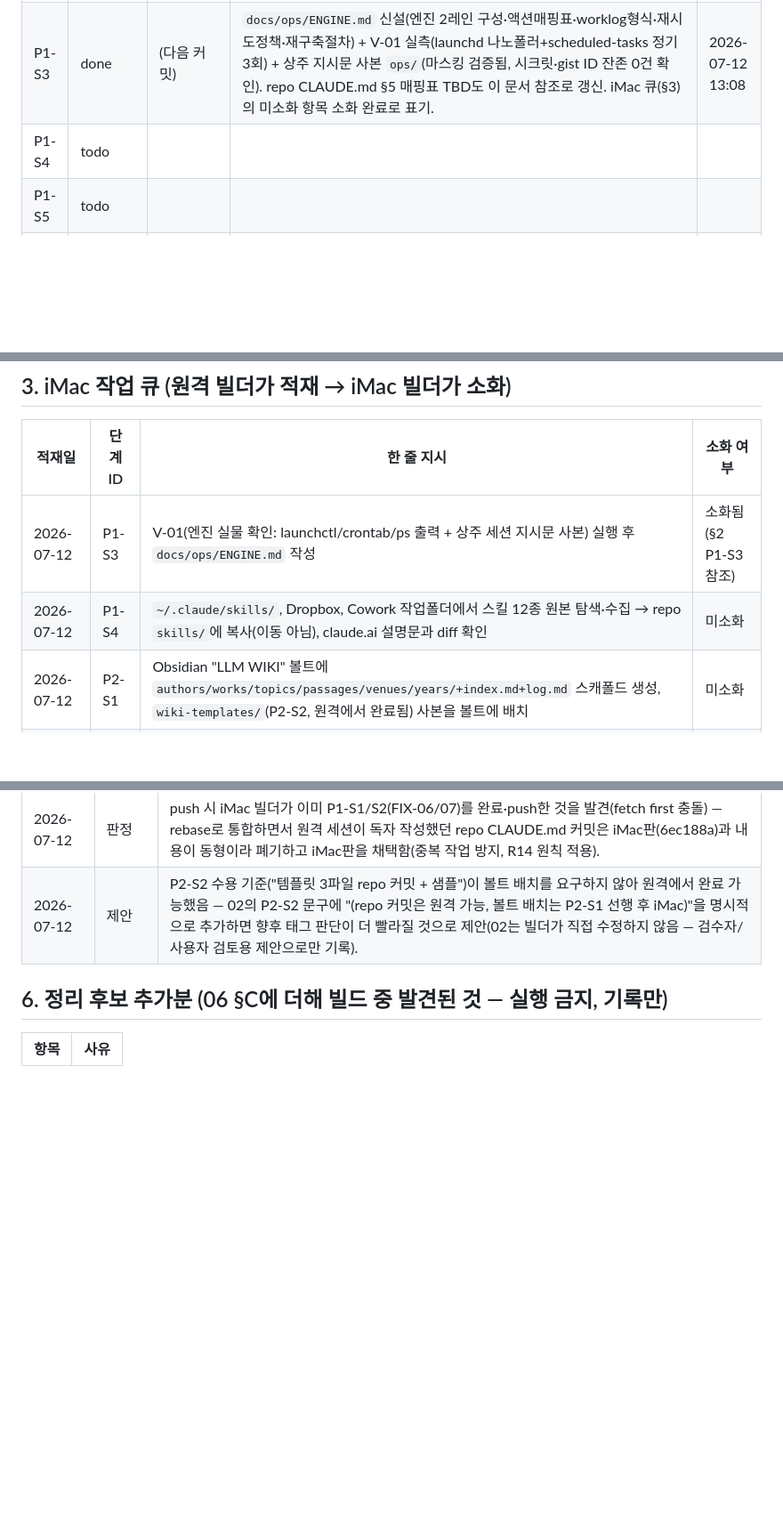
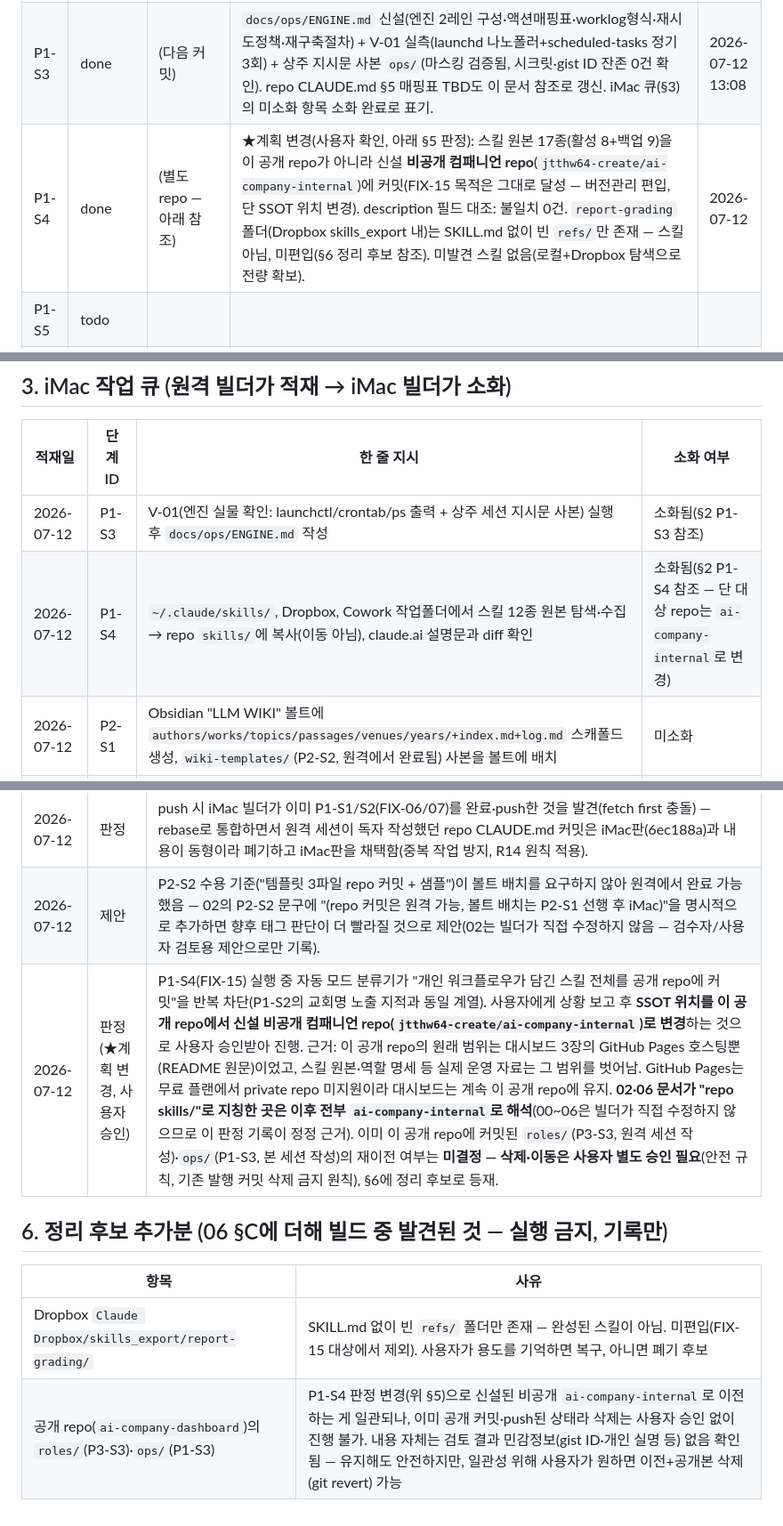
Before and after one commit to jtthw64-create/ai-company-dashboard, a Markdown page: docs/plan/07-execution-ledger.md, 3 parts joined by grey strips. Shown at 89% size. GitHub-like rendering; blank space fills up the shorter version.

Commit message:
P1-S4: 스킬 원본 17종 수집 완료 — SSOT를 비공개 컴패니언 repo로 이전
- 자동 모드 분류기가 개인 워크플로우 스킬 전체의 공개 repo 커밋을 반복 차단
  (P1-S2 교회명 노출 건과 동일 계열 우려) → 사용자 확인 후 신설 비공개 repo
  jtthw64-create/ai-company-internal 로 SSOT 위치 변경(대시보드는 계속 공개
  — GitHub Pages 무료플랜 private repo 미지원)
- 활성 8종+백업 9종(Dropbox skills_export) 전량 편입, description 대조 불일치
  0건, report-grading(빈 폴더)은 스킬 아님으로 미편입
- 07 원장: P1-S4 완료 기록 + §5 판정(계획 변경 근거) + §6 정리후보(기존 공개
  repo의 roles/·ops/ 이전 여부는 미결정 — 삭제 사용자 승인 필요)
- ENGINE.md §5 재구축 절차의 스킬 참조 경로 갱신

```diff
--- a/docs/plan/07-execution-ledger.md
+++ b/docs/plan/07-execution-ledger.md
@@ -20,7 +20,7 @@
 | P1-S1 | done | 6ec188a | iMac 빌더가 전역 CLAUDE.md(Cowork GD)에 FIX-07 "지시 우선순위" 섹션 반영(백업 `CLAUDE.md.bak-20260712`) — Cowork·repo 양측 완료. 원격 세션에서 별도로 repo CLAUDE.md를 작성했던 시도(구 커밋)는 iMac의 6ec188a와 중복되어 리베이스 시 폐기함(§5 판정 참조). | 2026-07-12 |
 | P1-S2 | done | 6ec188a, a16b0a6 | repo `CLAUDE.md` 신설 — 7요소(시스템 지도/표준 용어/타임스탬프 규약/안전 보류 기준/화이트리스트 매핑표(TBD 표기)/현행 컨텍스트/민감정보 규칙) 전부 포함(iMac 빌더 작성). ★추가 수정(a16b0a6): 공개 repo 민감정보 우려로 "현행 컨텍스트"의 구체적 교회명·소속을 "사역"으로 일반화(자동 모드 분류기 지적 + 사용자 확인 반영). | 2026-07-12 |
 | P1-S3 | done | (다음 커밋) | `docs/ops/ENGINE.md` 신설(엔진 2레인 구성·액션매핑표·worklog형식·재시도정책·재구축절차) + V-01 실측(launchd 나노폴러+scheduled-tasks 정기3회) + 상주 지시문 사본 `ops/`(마스킹 검증됨, 시크릿·gist ID 잔존 0건 확인). repo CLAUDE.md §5 매핑표 TBD도 이 문서 참조로 갱신. iMac 큐(§3)의 미소화 항목 소화 완료로 표기. | 2026-07-12 13:08 |
-| P1-S4 | todo | | | |
+| P1-S4 | done | (별도 repo — 아래 참조) | ★계획 변경(사용자 확인, 아래 §5 판정): 스킬 원본 17종(활성 8+백업 9)을 이 공개 repo가 아니라 신설 **비공개 컴패니언 repo**(`jtthw64-create/ai-company-internal`)에 커밋(FIX-15 목적은 그대로 달성 — 버전관리 편입, 단 SSOT 위치 변경). description 필드 대조: 불일치 0건. `report-grading` 폴더(Dropbox skills_export 내)는 SKILL.md 없이 빈 `refs/`만 존재 — 스킬 아님, 미편입(§6 정리 후보 참조). 미발견 스킬 없음(로컬+Dropbox 탐색으로 전량 확보). | 2026-07-12 |
 | P1-S5 | todo | | | |
 | P1-S6 | todo | | | |
 | P1-S7 | todo | | | |
@@ -50,7 +50,7 @@
 | 적재일 | 단계 ID | 한 줄 지시 | 소화 여부 |
 |---|---|---|---|
 | 2026-07-12 | P1-S3 | V-01(엔진 실물 확인: launchctl/crontab/ps 출력 + 상주 세션 지시문 사본) 실행 후 `docs/ops/ENGINE.md` 작성 | 소화됨(§2 P1-S3 참조) |
-| 2026-07-12 | P1-S4 | `~/.claude/skills/`, Dropbox, Cowork 작업폴더에서 스킬 12종 원본 탐색·수집 → repo `skills/`에 복사(이동 아님), claude.ai 설명문과 diff 확인 | 미소화 |
+| 2026-07-12 | P1-S4 | `~/.claude/skills/`, Dropbox, Cowork 작업폴더에서 스킬 12종 원본 탐색·수집 → repo `skills/`에 복사(이동 아님), claude.ai 설명문과 diff 확인 | 소화됨(§2 P1-S4 참조 — 단 대상 repo는 `ai-company-internal`로 변경) |
 | 2026-07-12 | P2-S1 | Obsidian "LLM WIKI" 볼트에 `authors/works/topics/passages/venues/years/+index.md+log.md` 스캐폴드 생성, `wiki-templates/`(P2-S2, 원격에서 완료됨) 사본을 볼트에 배치 | 미소화 |
 | 2026-07-12 | P3-S1 | P1-S4로 스킬 원본 확보 후 `skills/QUALITY-CHECKLIST.md` 제정 + 12종+α 소급 점검표 작성 | 미소화(P1-S4 선행) |
 
@@ -67,8 +67,11 @@
 | 2026-07-12 | 판정 | P4-S1(sermon-loop) 실행 시 P3-S4(Writing Reviewer 서브에이전트)가 아직 없어, 스킬 안에 리뷰 체크리스트를 임시 내장하고 "P3-S4 완료 시 그 스킬 호출로 교체" 주석을 남기는 보수적 기본값을 택함(02가 P4-S1에 명시적 선행 조건을 걸지 않았으므로 진행 가능하다고 판단). |
 | 2026-07-12 | 판정 | push 시 iMac 빌더가 이미 P1-S1/S2(FIX-06/07)를 완료·push한 것을 발견(fetch first 충돌) — rebase로 통합하면서 원격 세션이 독자 작성했던 repo CLAUDE.md 커밋은 iMac판(6ec188a)과 내용이 동형이라 폐기하고 iMac판을 채택함(중복 작업 방지, R14 원칙 적용). |
 | 2026-07-12 | 제안 | P2-S2 수용 기준("템플릿 3파일 repo 커밋 + 샘플")이 볼트 배치를 요구하지 않아 원격에서 완료 가능했음 — 02의 P2-S2 문구에 "(repo 커밋은 원격 가능, 볼트 배치는 P2-S1 선행 후 iMac)"을 명시적으로 추가하면 향후 태그 판단이 더 빨라질 것으로 제안(02는 빌더가 직접 수정하지 않음 — 검수자/사용자 검토용 제안으로만 기록). |
+| 2026-07-12 | 판정(★계획 변경, 사용자 승인) | P1-S4(FIX-15) 실행 중 자동 모드 분류기가 "개인 워크플로우가 담긴 스킬 전체를 공개 repo에 커밋"을 반복 차단(P1-S2의 교회명 노출 지적과 동일 계열). 사용자에게 상황 보고 후 **SSOT 위치를 이 공개 repo에서 신설 비공개 컴패니언 repo(`jtthw64-create/ai-company-internal`)로 변경**하는 것으로 사용자 승인받아 진행. 근거: 이 공개 repo의 원래 범위는 대시보드 3장의 GitHub Pages 호스팅뿐(README 원문)이었고, 스킬 원본·역할 명세 등 실제 운영 자료는 그 범위를 벗어남. GitHub Pages는 무료 플랜에서 private repo 미지원이라 대시보드는 계속 이 공개 repo에 유지. **02·06 문서가 "repo skills/"로 지칭한 곳은 이후 전부 `ai-company-internal`로 해석**(00~06은 빌더가 직접 수정하지 않으므로 이 판정 기록이 정정 근거). 이미 이 공개 repo에 커밋된 `roles/`(P3-S3, 원격 세션 작성)·`ops/`(P1-S3, 본 세션 작성)의 재이전 여부는 **미결정 — 삭제·이동은 사용자 별도 승인 필요**(안전 규칙, 기존 발행 커밋 삭제 금지 원칙), §6에 정리 후보로 등재. |
 
 ## 6. 정리 후보 추가분 (06 §C에 더해 빌드 중 발견된 것 — 실행 금지, 기록만)
 
 | 항목 | 사유 |
 |---|---|
+| Dropbox `Claude Dropbox/skills_export/report-grading/` | SKILL.md 없이 빈 `refs/` 폴더만 존재 — 완성된 스킬이 아님. 미편입(FIX-15 대상에서 제외). 사용자가 용도를 기억하면 복구, 아니면 폐기 후보 |
+| 공개 repo(`ai-company-dashboard`)의 `roles/`(P3-S3)·`ops/`(P1-S3) | P1-S4 판정 변경(위 §5)으로 신설된 비공개 `ai-company-internal`로 이전하는 게 일관되나, 이미 공개 커밋·push된 상태라 삭제는 사용자 승인 없이 진행 불가. 내용 자체는 검토 결과 민감정보(gist ID·개인 실명 등) 없음 확인됨 — 유지해도 안전하지만, 일관성 위해 사용자가 원하면 이전+공개본 삭제(git revert) 가능 |
```
Also changed, not shown: docs/ops/ENGINE.md (+1 -1 lines).
